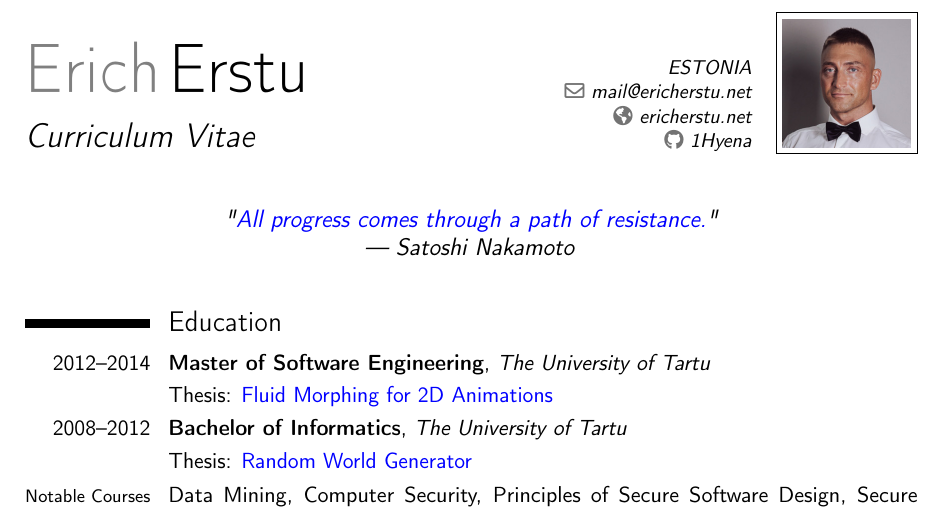
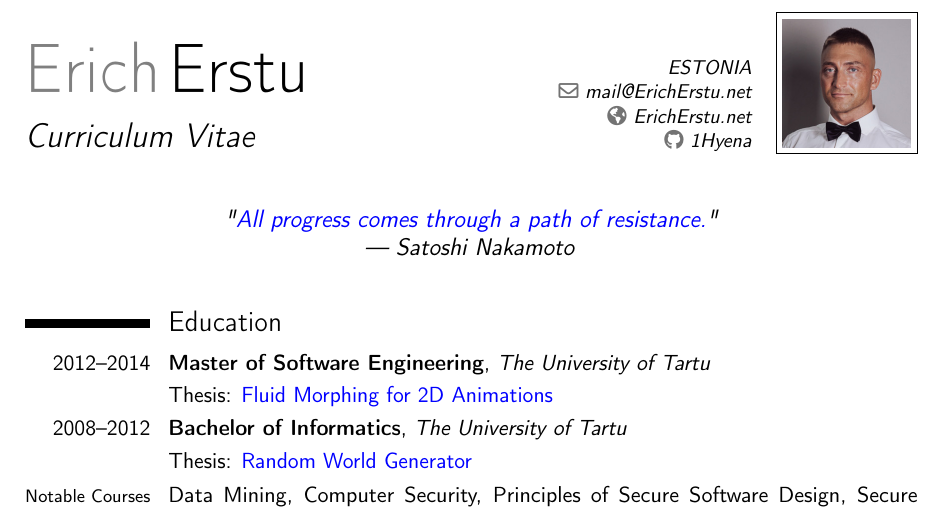
Before and after one commit to 1Hyena/ericherstu, a LaTeX CV (cv/cv.tex): part of the page, cut so that both start at the same text. Compiled offline with pdfLaTeX.

Commit message:
Improved the formatting of the domain name.

```diff
--- a/cv/cv.tex
+++ b/cv/cv.tex
@@ -13,8 +13,8 @@
 \title{Curriculum Vitae}
 \address{{ESTONIA}}
 %\mobile{(+372) *** ** 389}
-\email{mail@ericherstu.net}
-\homepage{ericherstu.net}
+\email{mail@ErichErstu.net}
+\homepage{ErichErstu.net}
 \social[github]{1Hyena}
 %\extrainfo{}
 \photo[64px][0.4pt]{avatar}
```
Also changed, not shown: cv/cv.pdf.
